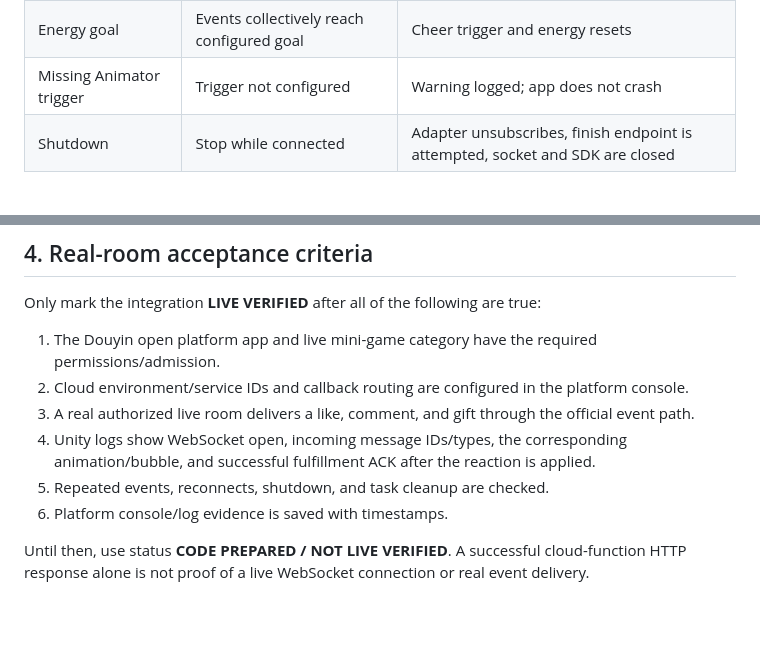
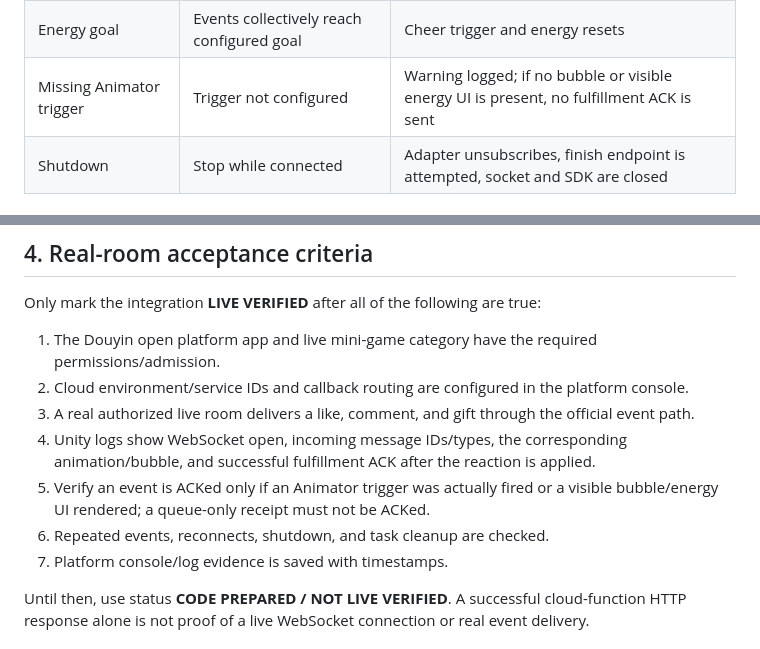
Before and after one commit to yuanlongdong/LoliDesktopPet, a Markdown page: douyin-live-play/TEST_PLAN.md, 2 parts joined by grey strips. Rendered like a GitHub page; blank space fills up the shorter version.

Commit message:
test: add visible-render fulfillment acceptance case

```diff
--- a/douyin-live-play/TEST_PLAN.md
+++ b/douyin-live-play/TEST_PLAN.md
@@ -26,7 +26,7 @@ These cases should be exercised with a local test harness or controlled SDK test
 | Platform test payload | Test flag true | Not enqueued |
 | Queue overload | More events than capacity | Queue remains bounded; noisy likes may be dropped |
 | Energy goal | Events collectively reach configured goal | Cheer trigger and energy resets |
-| Missing Animator trigger | Trigger not configured | Warning logged; app does not crash |
+| Missing Animator trigger | Trigger not configured | Warning logged; if no bubble or visible energy UI is present, no fulfillment ACK is sent |
 | Shutdown | Stop while connected | Adapter unsubscribes, finish endpoint is attempted, socket and SDK are closed |
 
 ## 3. Cloud function checks
@@ -46,8 +46,9 @@ Only mark the integration **LIVE VERIFIED** after all of the following are true:
 2. Cloud environment/service IDs and callback routing are configured in the platform console.
 3. A real authorized live room delivers a like, comment, and gift through the official event path.
 4. Unity logs show WebSocket open, incoming message IDs/types, the corresponding animation/bubble, and successful fulfillment ACK after the reaction is applied.
-5. Repeated events, reconnects, shutdown, and task cleanup are checked.
-6. Platform console/log evidence is saved with timestamps.
+5. Verify an event is ACKed only if an Animator trigger was actually fired or a visible bubble/energy UI rendered; a queue-only receipt must not be ACKed.
+6. Repeated events, reconnects, shutdown, and task cleanup are checked.
+7. Platform console/log evidence is saved with timestamps.
 
 Until then, use status **CODE PREPARED / NOT LIVE VERIFIED**. A successful cloud-function HTTP response alone is not proof of a live WebSocket connection or real event delivery.
 
```
